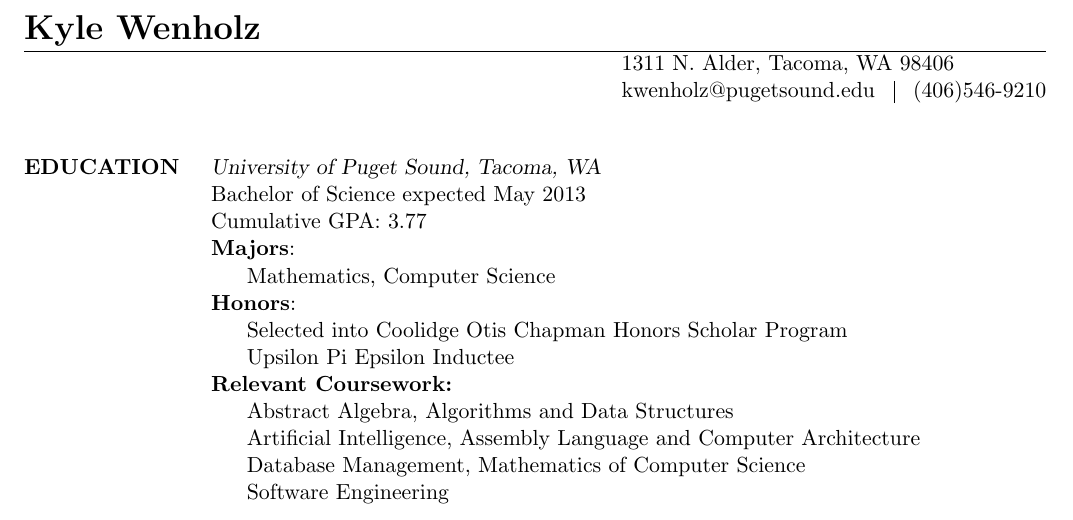
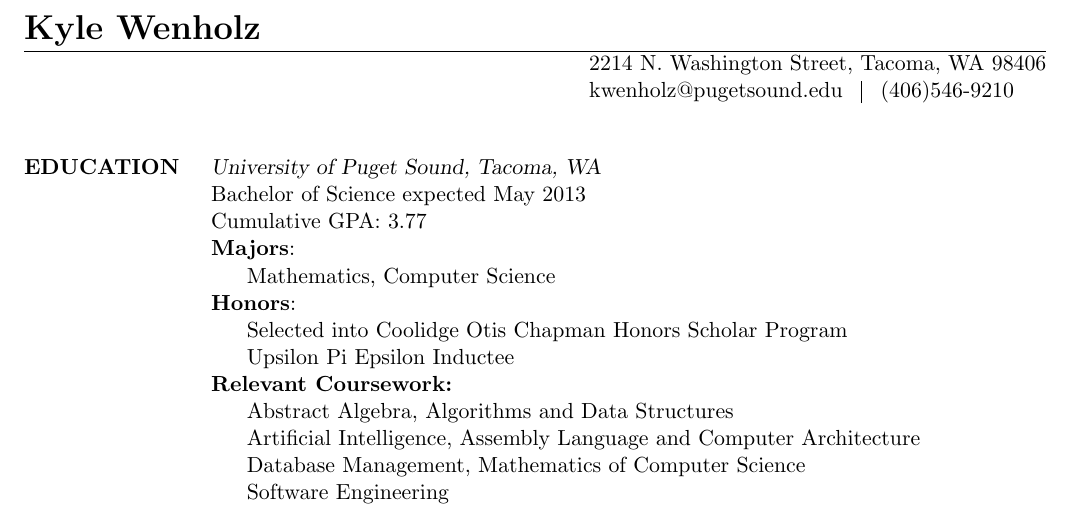
Before and after one commit to krwenholz/Resume, a LaTeX CV (resume.tex): part of the page, cut so that both start at the same text. Compiled offline with pdfLaTeX.

Commit message:
Changed address to 2214.

```diff
--- a/resume.tex
+++ b/resume.tex
@@ -21,7 +21,7 @@
 
 \name{\LARGE{Kyle Wenholz}}
 % \address used twice to have two lines of address
-\address{1311 N. Alder, Tacoma, WA 98406}
+\address{2214 N. Washington Street, Tacoma, WA 98406}
 \address{kwenholz@pugetsound.edu\hspace*{2mm} \vline \hspace*{2mm} (406)546-9210}
 
 
```
Also changed, not shown: resume.pdf, 1 other file.
